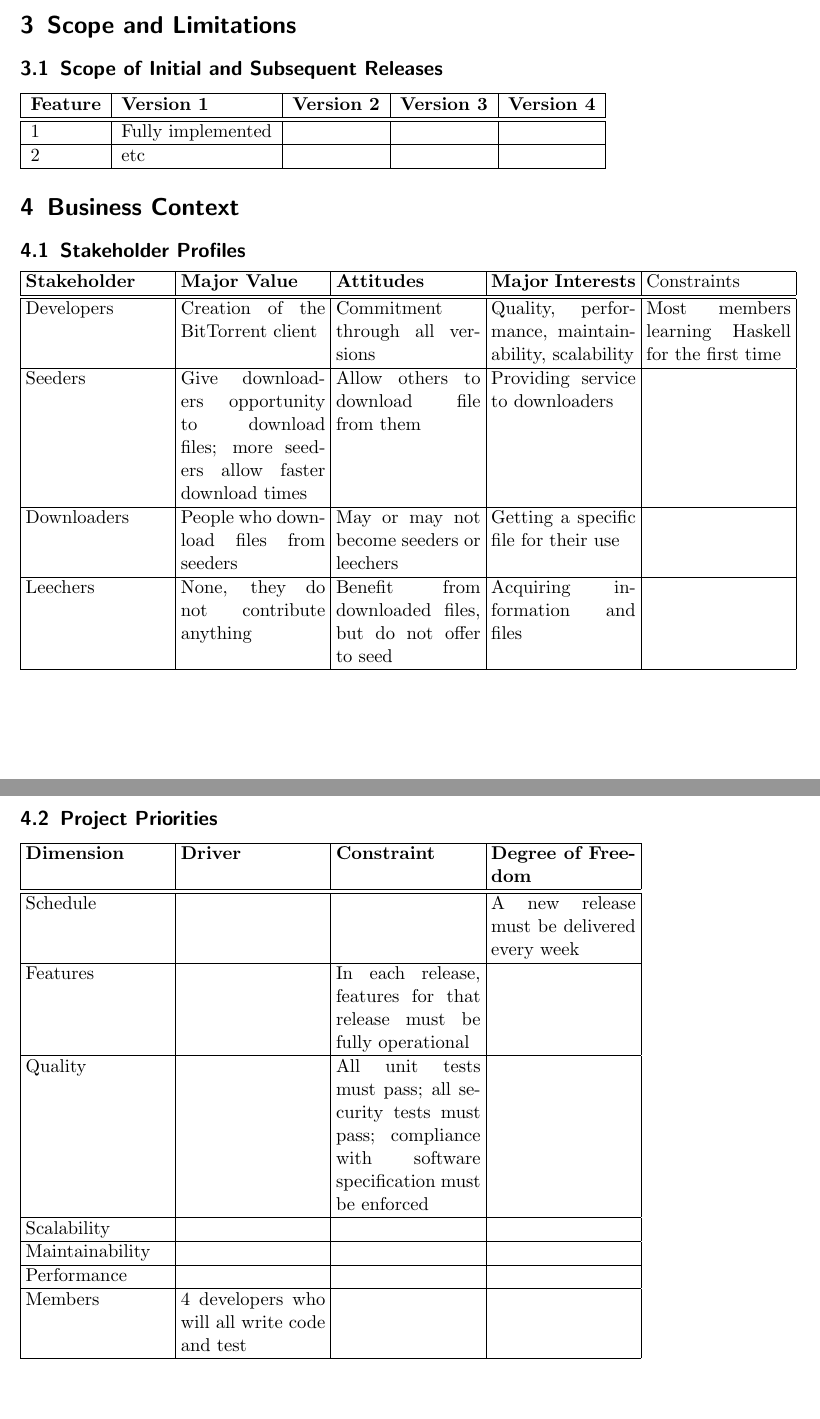
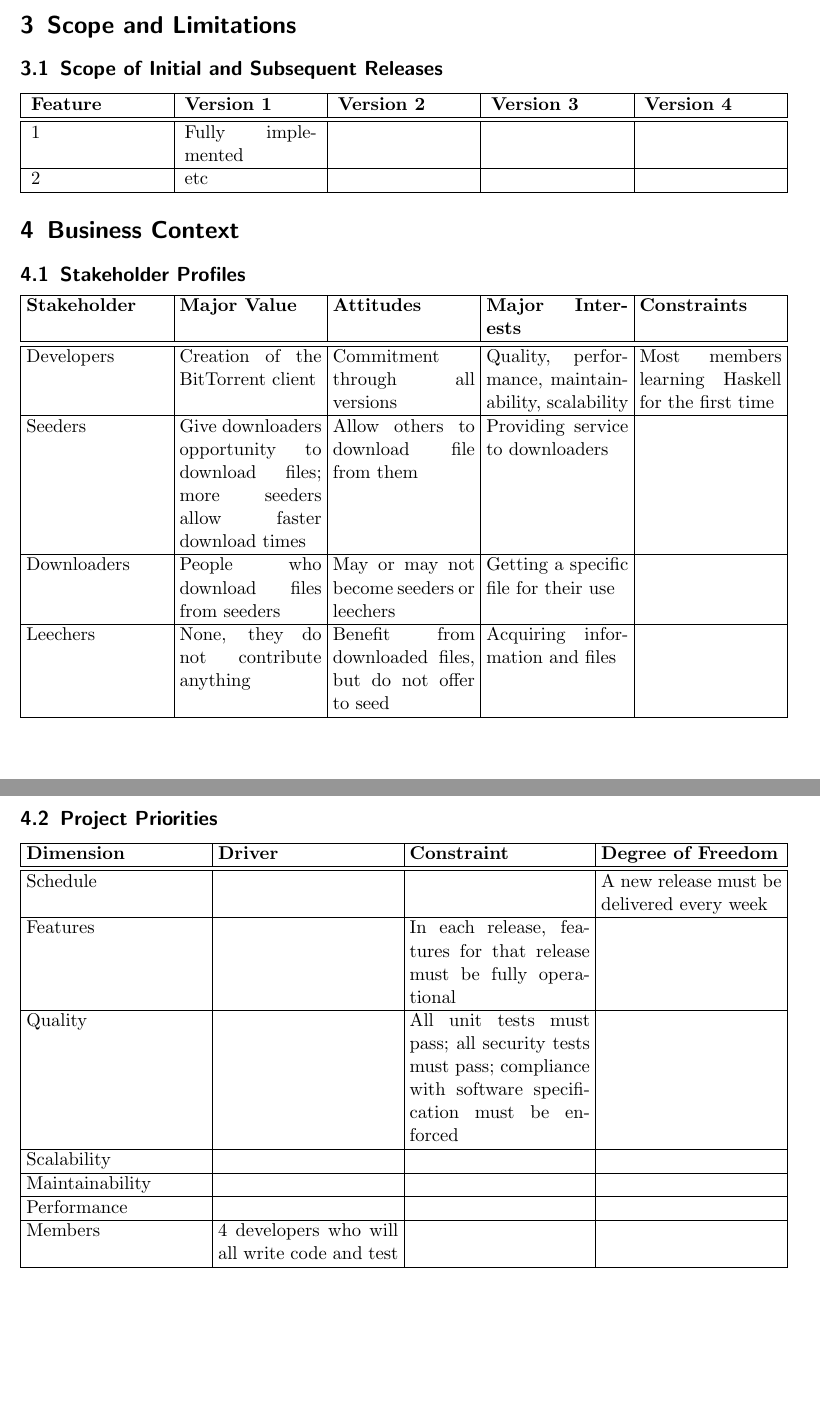
Before and after one commit to danielkeller/393torrent, a LaTeX paper (docs/vision_scope.tex): two parts of pages 3 and 4 of 4, joined at a grey line, cut so that both start at the same text. Compiled offline with pdfLaTeX.

Commit message:
full-width tables

```diff
--- a/docs/vision_scope.tex
+++ b/docs/vision_scope.tex
@@ -1,6 +1,7 @@
 \documentclass[letter]{scrartcl}
 \usepackage{graphicx}
 \usepackage{fullpage} %1in margins
+\usepackage{tabularx}
 
 \newcommand{\app}{\sc{393torrent}}
 
@@ -72,7 +73,7 @@ System will be developed as a command line program; time permitting, a GUI may b
 \section{Scope and Limitations}
 \subsection{Scope of Initial and Subsequent Releases}
 %this is how you do a table. the ells are left alignment and the bars are vertical lines
-\begin{tabular}{| l | l | l | l | l |}
+\begin{tabularx}{\textwidth}{| X | X | X | X | X |}
 \hline
 \textbf{Feature} & \textbf{Version 1} & \textbf{Version 2} & \textbf{Version 3} & \textbf{Version 4} \\
 \hline
@@ -90,9 +91,9 @@ System will be developed as a command line program; time permitting, a GUI may b
 \section{Business Context}
 \subsection{Stakeholder Profiles}
 \tabcolsep=0.11cm
-\begin{tabular}{| p{3cm} | p{3cm} | p{3cm} | p{3cm} | p{3cm} |}
+\begin{tabularx}{\textwidth}{| X | X | X | X | X |}
 \hline
-\textbf{Stakeholder} & \textbf{Major Value} & \textbf{Attitudes} & \textbf{Major Interests} & {Constraints} \\
+\textbf{Stakeholder} & \textbf{Major Value} & \textbf{Attitudes} & \textbf{Major Interests} & \textbf{Constraints} \\
 \hline
 \hline
 Developers & Creation of the BitTorrent client & Commitment through all versions & Quality, performance, maintainability, scalability & Most members learning Haskell for the first time \\
@@ -103,10 +104,10 @@ Downloaders & People who download files from seeders & May or may not become see
 \hline
 Leechers& None, they do not contribute anything & Benefit from downloaded files, but do not offer to seed & Acquiring information and files & \\
 \hline
-\end{tabular}
+\end{tabularx}
 
 \subsection{Project Priorities}
-\begin{tabular}{| p{3cm} | p{3cm} | p{3cm} | p{3cm} | p{3cm} |}
+\begin{tabularx}{\textwidth}{| X | X | X | X |}
 \hline
 \textbf{Dimension} & \textbf{Driver} & \textbf{Constraint} & \textbf{Degree of Freedom} \\
 \hline
```
Also changed, not shown: docs/vision_scope.tex (4 more changed lines).
